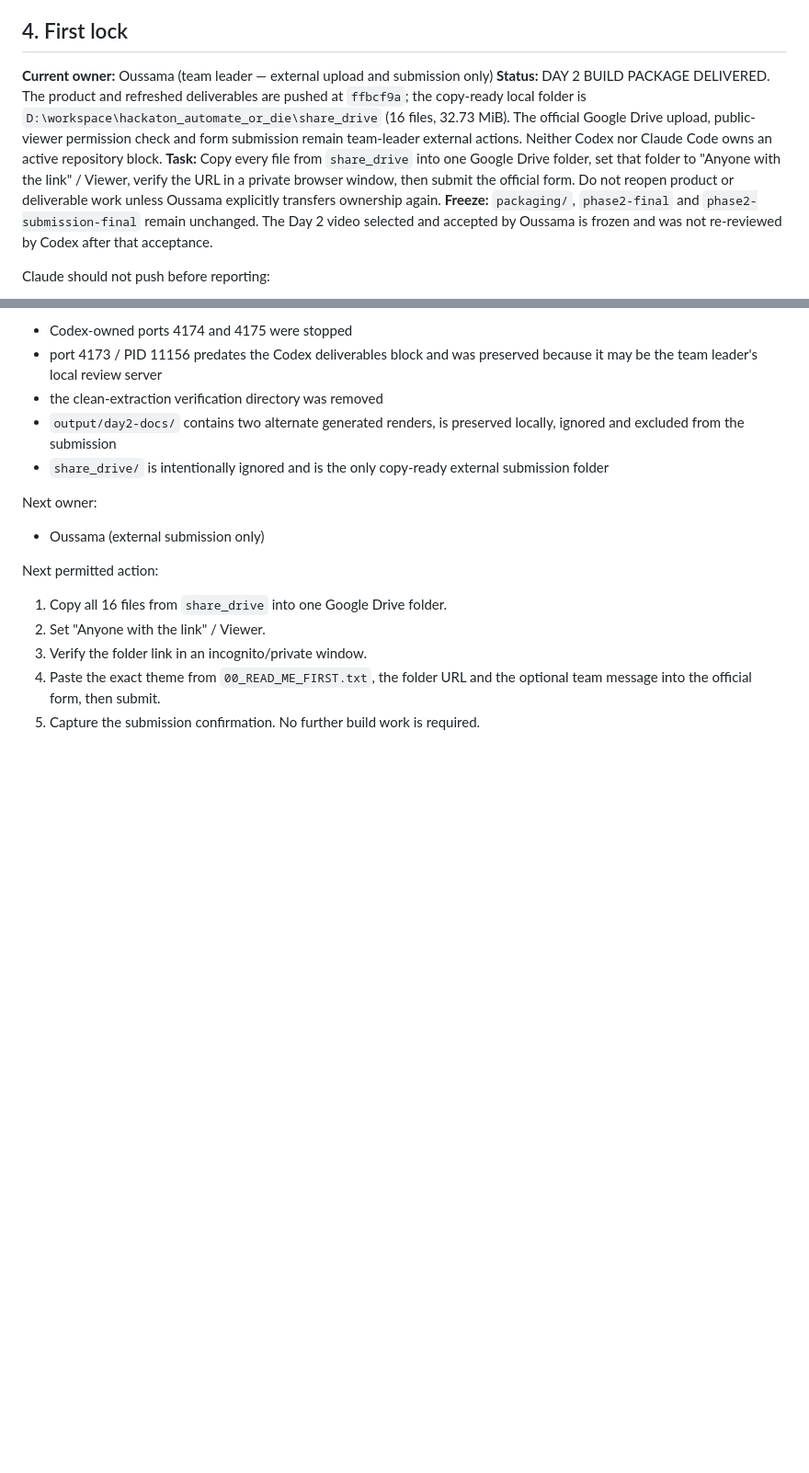
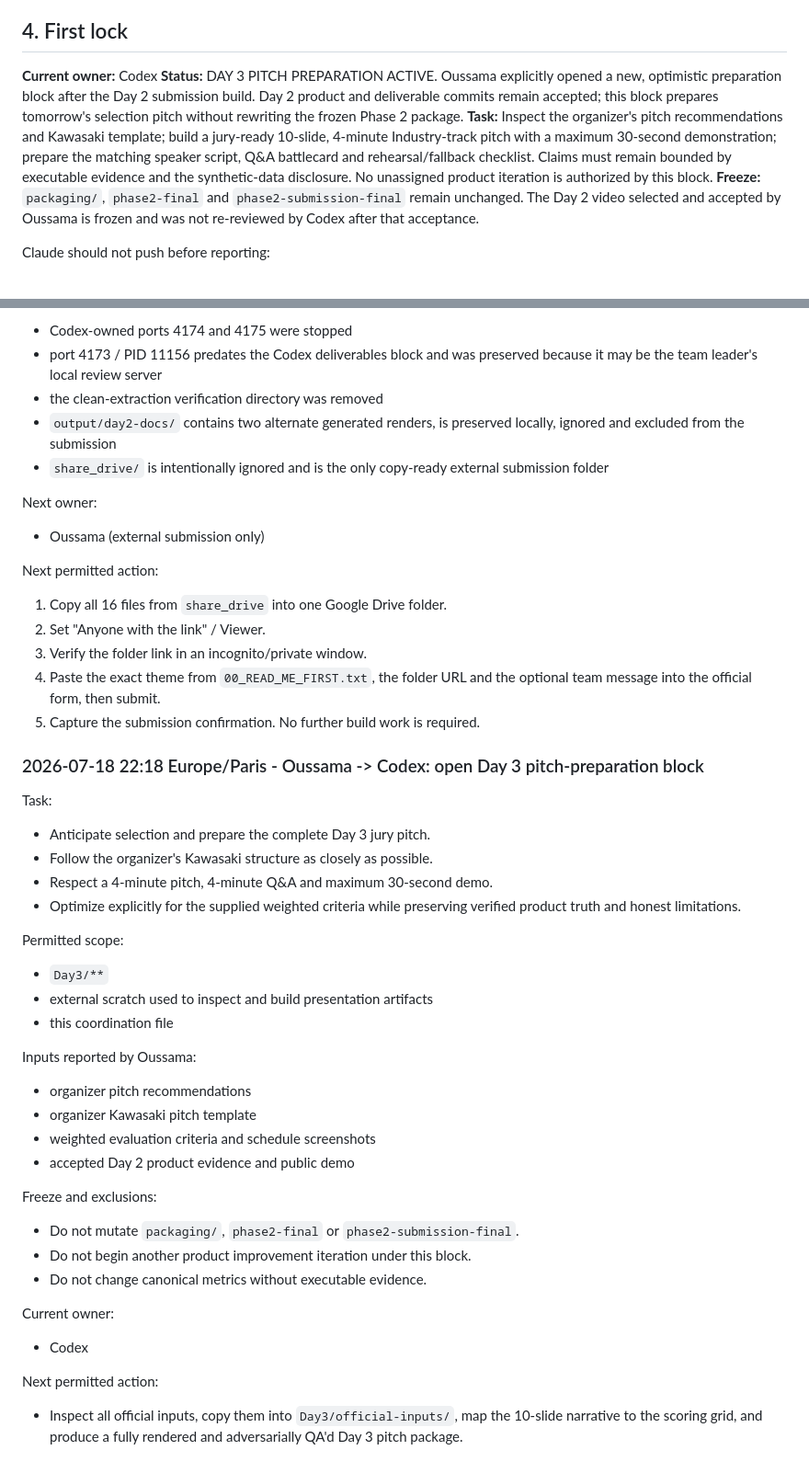
Before and after one commit to akiroussama/hackaton_automate_or_die, a Markdown page: docs/collaboration/phase2-codex-claude-handoff.md, 2 parts joined by grey strips. Shown at 92% size. GitHub-like rendering; blank space fills up the shorter version.

Commit message:
Open Day 3 pitch preparation block

```diff
--- a/docs/collaboration/phase2-codex-claude-handoff.md
+++ b/docs/collaboration/phase2-codex-claude-handoff.md
@@ -72,17 +72,17 @@ resolved before the document is reused.
 
 ## 4. First lock
 
-**Current owner:** Oussama (team leader — external upload and submission only)
-**Status:** DAY 2 BUILD PACKAGE DELIVERED. The product and refreshed
-deliverables are pushed at `ffbcf9a`; the copy-ready local folder is
-`D:\workspace\hackaton_automate_or_die\share_drive` (16 files, 32.73 MiB).
-The official Google Drive upload, public-viewer permission check and form
-submission remain team-leader external actions. Neither Codex nor Claude Code
-owns an active repository block.
-**Task:** Copy every file from `share_drive` into one Google Drive folder, set
-that folder to "Anyone with the link" / Viewer, verify the URL in a private
-browser window, then submit the official form. Do not reopen product or
-deliverable work unless Oussama explicitly transfers ownership again.
+**Current owner:** Codex
+**Status:** DAY 3 PITCH PREPARATION ACTIVE. Oussama explicitly opened a new,
+optimistic preparation block after the Day 2 submission build. Day 2 product
+and deliverable commits remain accepted; this block prepares tomorrow's
+selection pitch without rewriting the frozen Phase 2 package.
+**Task:** Inspect the organizer's pitch recommendations and Kawasaki template;
+build a jury-ready 10-slide, 4-minute Industry-track pitch with a maximum
+30-second demonstration; prepare the matching speaker script, Q&A battlecard
+and rehearsal/fallback checklist. Claims must remain bounded by executable
+evidence and the synthetic-data disclosure. No unassigned product iteration is
+authorized by this block.
 **Freeze:** `packaging/`, `phase2-final` and `phase2-submission-final` remain
 unchanged. The Day 2 video selected and accepted by Oussama is frozen and was
 not re-reviewed by Codex after that acceptance.
@@ -3983,3 +3983,42 @@ Next permitted action:
 4. Paste the exact theme from `00_READ_ME_FIRST.txt`, the folder URL and the
    optional team message into the official form, then submit.
 5. Capture the submission confirmation. No further build work is required.
+
+### 2026-07-18 22:18 Europe/Paris - Oussama -> Codex: open Day 3 pitch-preparation block
+
+Task:
+
+- Anticipate selection and prepare the complete Day 3 jury pitch.
+- Follow the organizer's Kawasaki structure as closely as possible.
+- Respect a 4-minute pitch, 4-minute Q&A and maximum 30-second demo.
+- Optimize explicitly for the supplied weighted criteria while preserving
+  verified product truth and honest limitations.
+
+Permitted scope:
+
+- `Day3/**`
+- external scratch used to inspect and build presentation artifacts
+- this coordination file
+
+Inputs reported by Oussama:
+
+- organizer pitch recommendations
+- organizer Kawasaki pitch template
+- weighted evaluation criteria and schedule screenshots
+- accepted Day 2 product evidence and public demo
+
+Freeze and exclusions:
+
+- Do not mutate `packaging/`, `phase2-final` or `phase2-submission-final`.
+- Do not begin another product improvement iteration under this block.
+- Do not change canonical metrics without executable evidence.
+
+Current owner:
+
+- Codex
+
+Next permitted action:
+
+- Inspect all official inputs, copy them into `Day3/official-inputs/`, map the
+  10-slide narrative to the scoring grid, and produce a fully rendered and
+  adversarially QA'd Day 3 pitch package.
```
